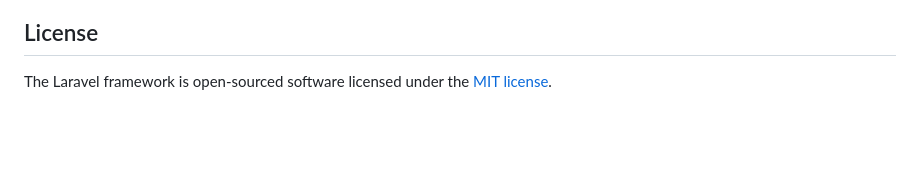
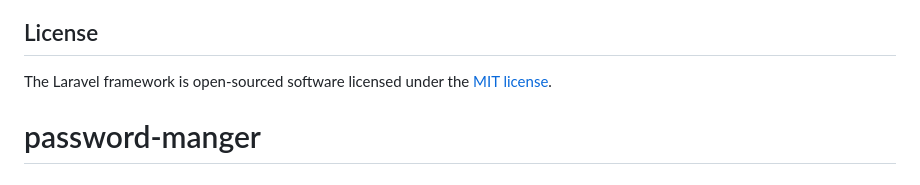
Before and after one commit to saikatCdas/password-manger, a Markdown page: README.md, the part around the change. GitHub-like rendering; blank space fills up the shorter version.

```diff
--- a/README.md
+++ b/README.md
@@ -64,3 +64,4 @@ If you discover a security vulnerability within Laravel, please send an e-mail t
 ## License
 
 The Laravel framework is open-sourced software licensed under the [MIT license](https://opensource.org/licenses/MIT).
+# password-manger
```
